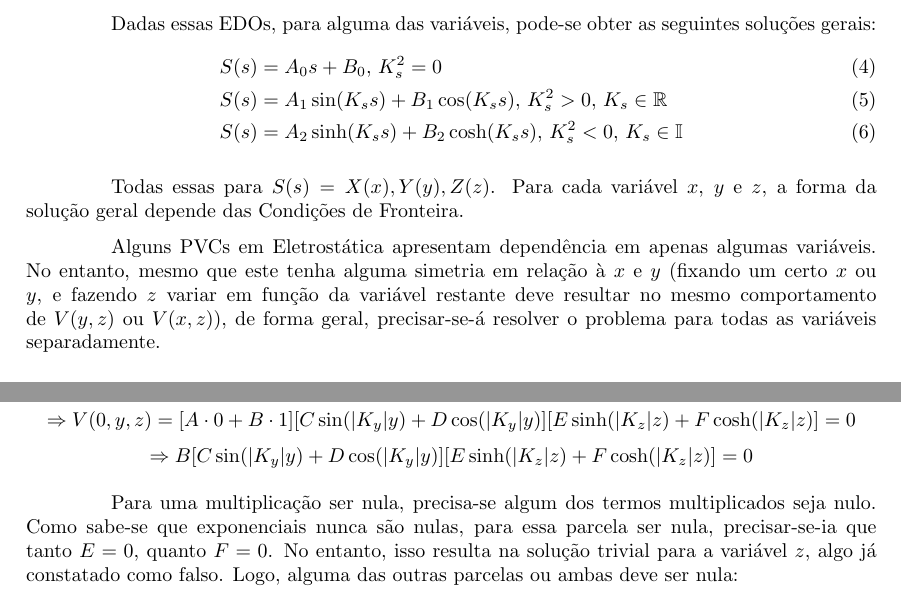
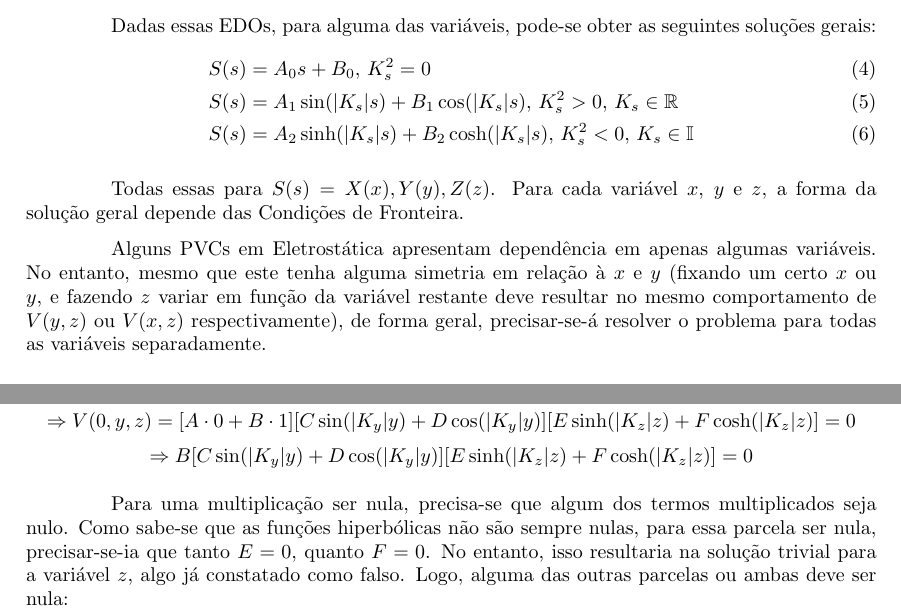
Before and after one commit to PLLima/ENG04010-Electromagnetic-Theory-and-Waves, a LaTeX document (P1/Report/report.tex): two parts of pages 5 and 6 of 14, joined at a grey line, cut so that both start at the same text. Compiled offline with pdfLaTeX.

Commit message:
fix: some minor spelling and gramatical mistakes

```diff
--- a/P1/Report/report.tex
+++ b/P1/Report/report.tex
@@ -215,9 +215,9 @@ Dadas essas EDOs, para alguma das variáveis, pode-se obter as seguintes soluç
     \label{eq:laplace_solutions_degenerates}
     S(s) &= A_0s + B_0,\, K_s^2 = 0 \\
     \label{eq:laplace_solutions_real}
-    S(s) &= A_1\sin(K_ss) + B_1\cos(K_ss),\, K_s^2 > 0,\, K_s \in \mathbb{R} \\
+    S(s) &= A_1\sin(|K_s|s) + B_1\cos(|K_s|s),\, K_s^2 > 0,\, K_s \in \mathbb{R} \\
     \label{eq:laplace_solutions_imaginary}
-    S(s) &= A_2\sinh(K_ss) + B_2\cosh(K_ss),\, K_s^2 < 0,\, K_s \in \mathbb{I}
+    S(s) &= A_2\sinh(|K_s|s) + B_2\cosh(|K_s|s),\, K_s^2 < 0,\, K_s \in \mathbb{I}
   \end{align}
 \end{center}
 
@@ -227,7 +227,7 @@ forma da solução geral depende das Condições de Fronteira.
 Alguns PVCs em Eletrostática apresentam dependência em apenas algumas variáveis. No entanto,
 mesmo que este tenha alguma simetria em relação à $ x $ e $ y $ (fixando um certo $ x $ ou $ y $,
 e fazendo $ z $ variar em função da variável restante deve resultar no mesmo comportamento de $ V(y,z) $
-ou $ V(x,z) $), de forma geral, precisar-se-á resolver o problema para todas as variáveis separadamente.
+ou $ V(x,z) $ respectivamente), de forma geral, precisar-se-á resolver o problema para todas as variáveis separadamente.
 
 \subsection{Determinando o Comportamento das Soluções}
 
@@ -287,9 +287,9 @@ Ou seja, com as condições que envolvem zerar as soluções gerais:
 $$ \Rightarrow V(0, y, z) = [A \cdot 0 + B \cdot 1][C\sin(|K_y|y) + D\cos(|K_y|y)][E\sinh(|K_z|z) + F\cosh(|K_z|z)] = 0 $$
 $$ \Rightarrow B[C\sin(|K_y|y) + D\cos(|K_y|y)][E\sinh(|K_z|z) + F\cosh(|K_z|z)] = 0 $$
 
-Para uma multiplicação ser nula, precisa-se algum dos termos multiplicados seja nulo. Como sabe-se que
-exponenciais nunca são nulas, para essa parcela ser nula, precisar-se-ia que tanto $ E = 0 $, quanto $ F = 0 $.
-No entanto, isso resulta na solução trivial para a variável $ z $, algo já constatado como falso. Logo, alguma
+Para uma multiplicação ser nula, precisa-se que algum dos termos multiplicados seja nulo. Como sabe-se que
+as funções hiperbólicas não são sempre nulas, para essa parcela ser nula, precisar-se-ia que tanto $ E = 0 $, quanto $ F = 0 $.
+No entanto, isso resultaria na solução trivial para a variável $ z $, algo já constatado como falso. Logo, alguma
 das outras parcelas ou ambas deve ser nula:
 $$ \Rightarrow B[C\sin(|K_y|y) + D\cos(|K_y|y)] = 0 $$
 
```
Also changed, not shown: P1/Report/report.pdf, P1/Report/report.tex (18 more changed lines).
